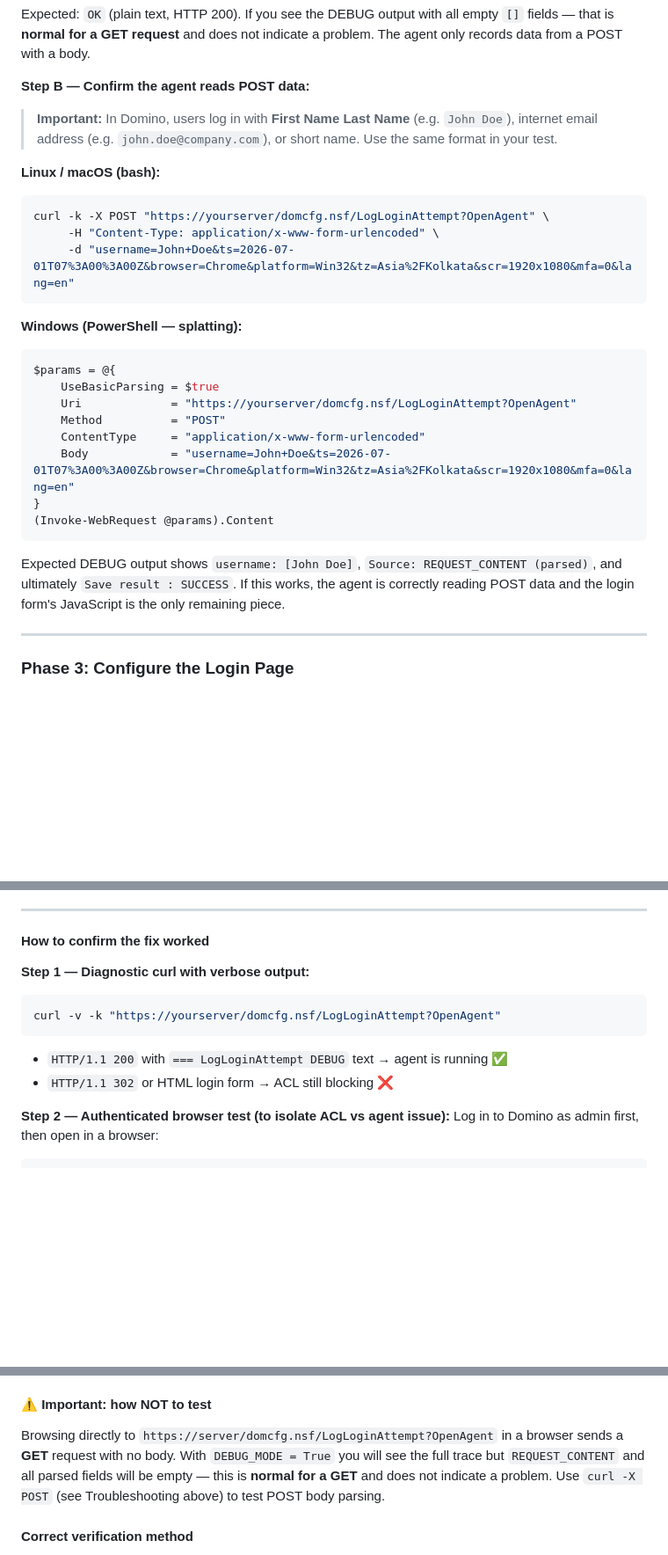
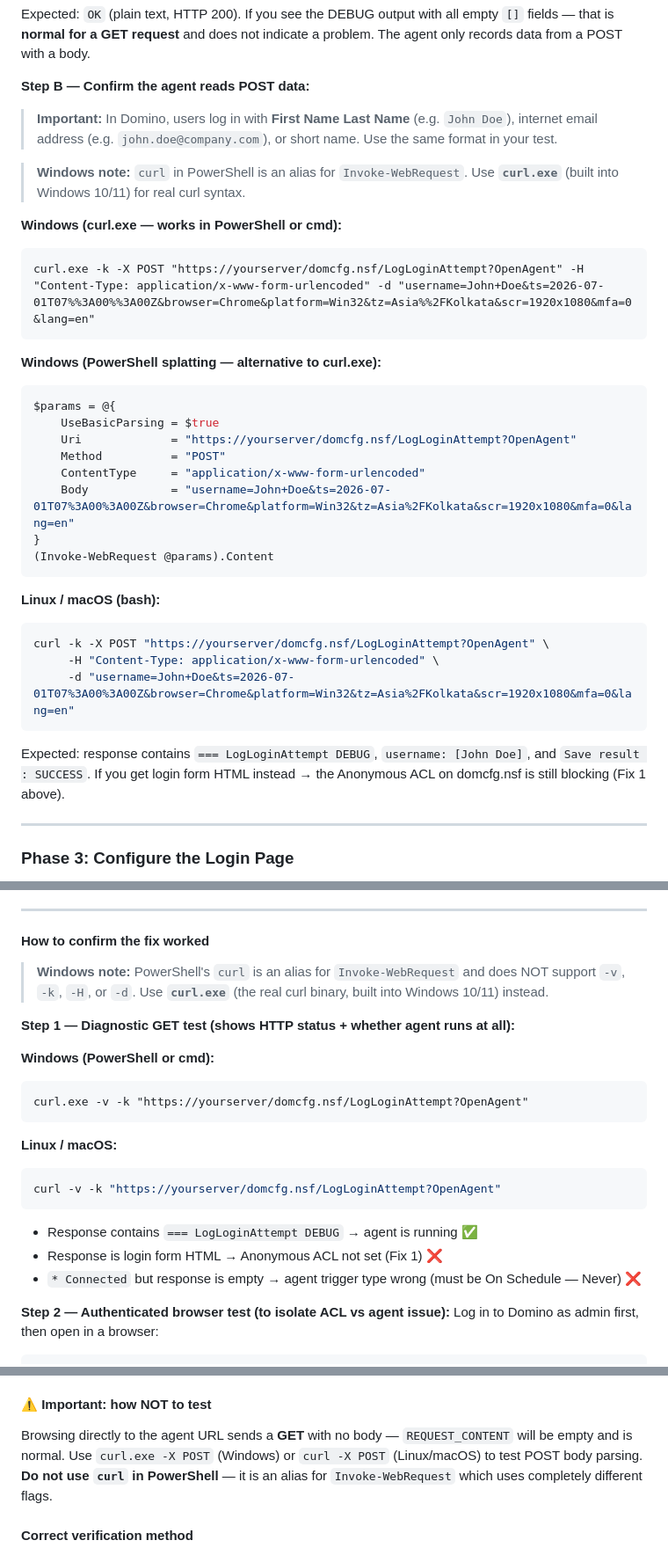
Before and after one commit to rishablearn/DominoCustomWebPageApril26, a Markdown page: README.md, 3 parts joined by grey strips. Shown at 88% size. Rendered like a GitHub page; blank space fills up the shorter version.

````diff
--- a/README.md
+++ b/README.md
@@ -882,14 +882,14 @@ Expected: `OK` (plain text, HTTP 200). If you see the DEBUG output with all empt
 
 > **Important:** In Domino, users log in with **First Name Last Name** (e.g. `John Doe`), internet email address (e.g. `john.doe@company.com`), or short name. Use the same format in your test.
 
-**Linux / macOS (bash):**
-```bash
-curl -k -X POST "https://yourserver/domcfg.nsf/LogLoginAttempt?OpenAgent" \
-     -H "Content-Type: application/x-www-form-urlencoded" \
-     -d "username=John+Doe&ts=2026-07-01T07%3A00%3A00Z&browser=Chrome&platform=Win32&tz=Asia%2FKolkata&scr=1920x1080&mfa=0&lang=en"
-```
-
-**Windows (PowerShell — splatting):**
+> **Windows note:** `curl` in PowerShell is an alias for `Invoke-WebRequest`. Use **`curl.exe`** (built into Windows 10/11) for real curl syntax.
+
+**Windows (curl.exe — works in PowerShell or cmd):**
+```
+curl.exe -k -X POST "https://yourserver/domcfg.nsf/LogLoginAttempt?OpenAgent" -H "Content-Type: application/x-www-form-urlencoded" -d "username=John+Doe&ts=2026-07-01T07%%3A00%%3A00Z&browser=Chrome&platform=Win32&tz=Asia%%2FKolkata&scr=1920x1080&mfa=0&lang=en"
+```
+
+**Windows (PowerShell splatting — alternative to curl.exe):**
 ```powershell
 $params = @{
     UseBasicParsing = $true
@@ -901,7 +901,14 @@ $params = @{
 (Invoke-WebRequest @params).Content
 ```
 
-Expected DEBUG output shows `username: [John Doe]`, `Source: REQUEST_CONTENT (parsed)`, and ultimately `Save result : SUCCESS`. If this works, the agent is correctly reading POST data and the login form's JavaScript is the only remaining piece.
+**Linux / macOS (bash):**
+```bash
+curl -k -X POST "https://yourserver/domcfg.nsf/LogLoginAttempt?OpenAgent" \
+     -H "Content-Type: application/x-www-form-urlencoded" \
+     -d "username=John+Doe&ts=2026-07-01T07%3A00%3A00Z&browser=Chrome&platform=Win32&tz=Asia%2FKolkata&scr=1920x1080&mfa=0&lang=en"
+```
+
+Expected: response contains `=== LogLoginAttempt DEBUG`, `username: [John Doe]`, and `Save result : SUCCESS`. If you get login form HTML instead → the Anonymous ACL on domcfg.nsf is still blocking (Fix 1 above).
 
 ---
 
@@ -1353,12 +1360,21 @@ Or check the server document's Security tab directly.
 
 #### How to confirm the fix worked
 
-**Step 1 — Diagnostic curl with verbose output:**
+> **Windows note:** PowerShell's `curl` is an alias for `Invoke-WebRequest` and does NOT support `-v`, `-k`, `-H`, or `-d`. Use **`curl.exe`** (the real curl binary, built into Windows 10/11) instead.
+
+**Step 1 — Diagnostic GET test (shows HTTP status + whether agent runs at all):**
+
+**Windows (PowerShell or cmd):**
+```
+curl.exe -v -k "https://yourserver/domcfg.nsf/LogLoginAttempt?OpenAgent"
+```
+**Linux / macOS:**
 ```bash
 curl -v -k "https://yourserver/domcfg.nsf/LogLoginAttempt?OpenAgent"
 ```
-- `HTTP/1.1 200` with `=== LogLoginAttempt DEBUG` text → agent is running ✅
-- `HTTP/1.1 302` or HTML login form → ACL still blocking ❌
+- Response contains `=== LogLoginAttempt DEBUG` → agent is running ✅
+- Response is login form HTML → Anonymous ACL not set (Fix 1) ❌
+- `* Connected` but response is empty → agent trigger type wrong (must be On Schedule — Never) ❌
 
 **Step 2 — Authenticated browser test (to isolate ACL vs agent issue):**
 Log in to Domino as admin first, then open in a browser:
@@ -1484,7 +1504,7 @@ Login tracking writes to **two places**:
 2. **`LoginHistory` field on the Person document in `names.nsf`** — written by the `LogLoginAttempt` LotusScript agent on the server. Persists across devices.
 
 #### ⚠️ Important: how NOT to test
-Browsing directly to `https://server/domcfg.nsf/LogLoginAttempt?OpenAgent` in a browser sends a **GET** request with no body. With `DEBUG_MODE = True` you will see the full trace but `REQUEST_CONTENT` and all parsed fields will be empty — this is **normal for a GET** and does not indicate a problem. Use `curl -X POST` (see Troubleshooting above) to test POST body parsing.
+Browsing directly to the agent URL sends a **GET** with no body — `REQUEST_CONTENT` will be empty and is normal. Use `curl.exe -X POST` (Windows) or `curl -X POST` (Linux/macOS) to test POST body parsing. **Do not use `curl` in PowerShell** — it is an alias for `Invoke-WebRequest` which uses completely different flags.
 
 #### Correct verification method
 1. Open **browser DevTools → Network tab** (F12) before submitting the login form.
````
Also changed, not shown: other parts of README.md (+10 -6 lines), docs/02-Deployment-Guide.md (+59 -25 lines).
